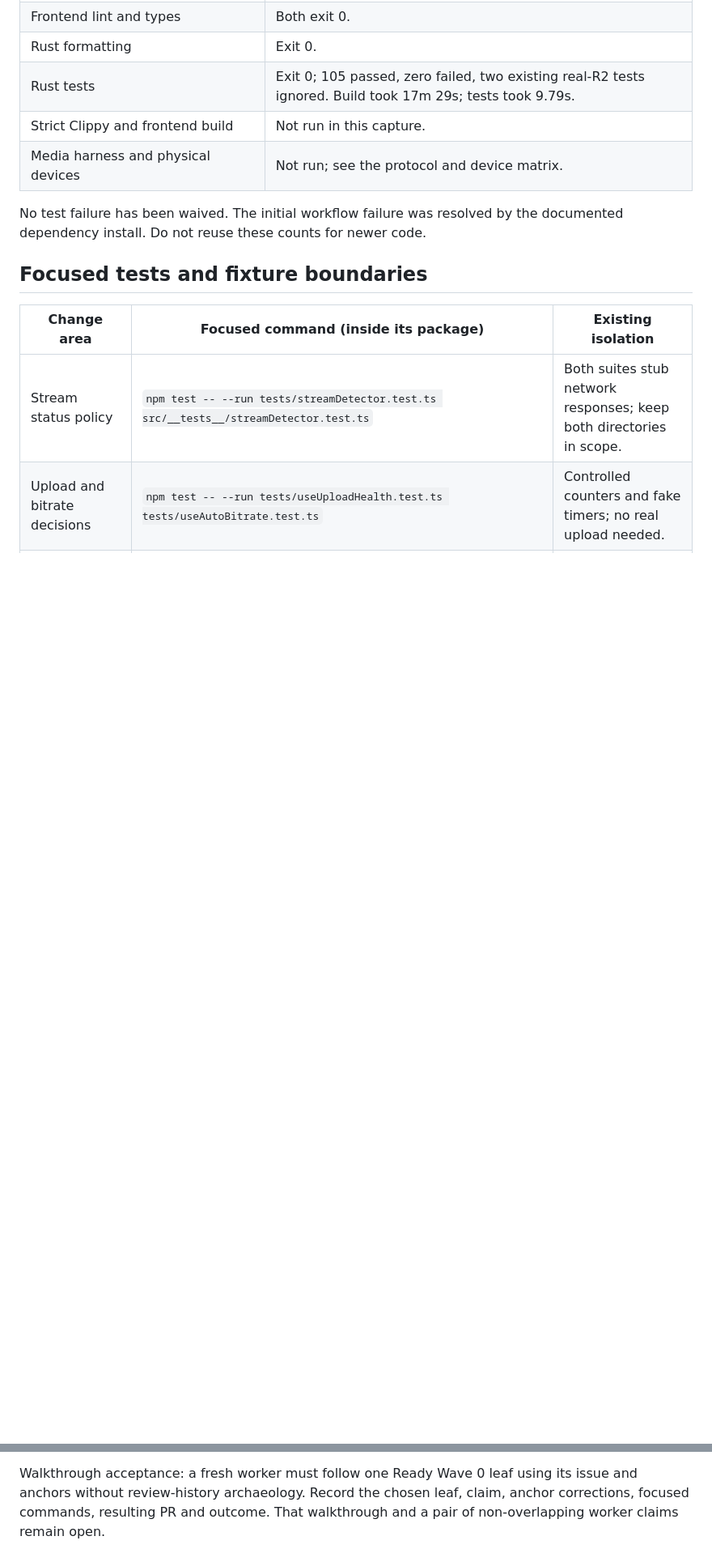
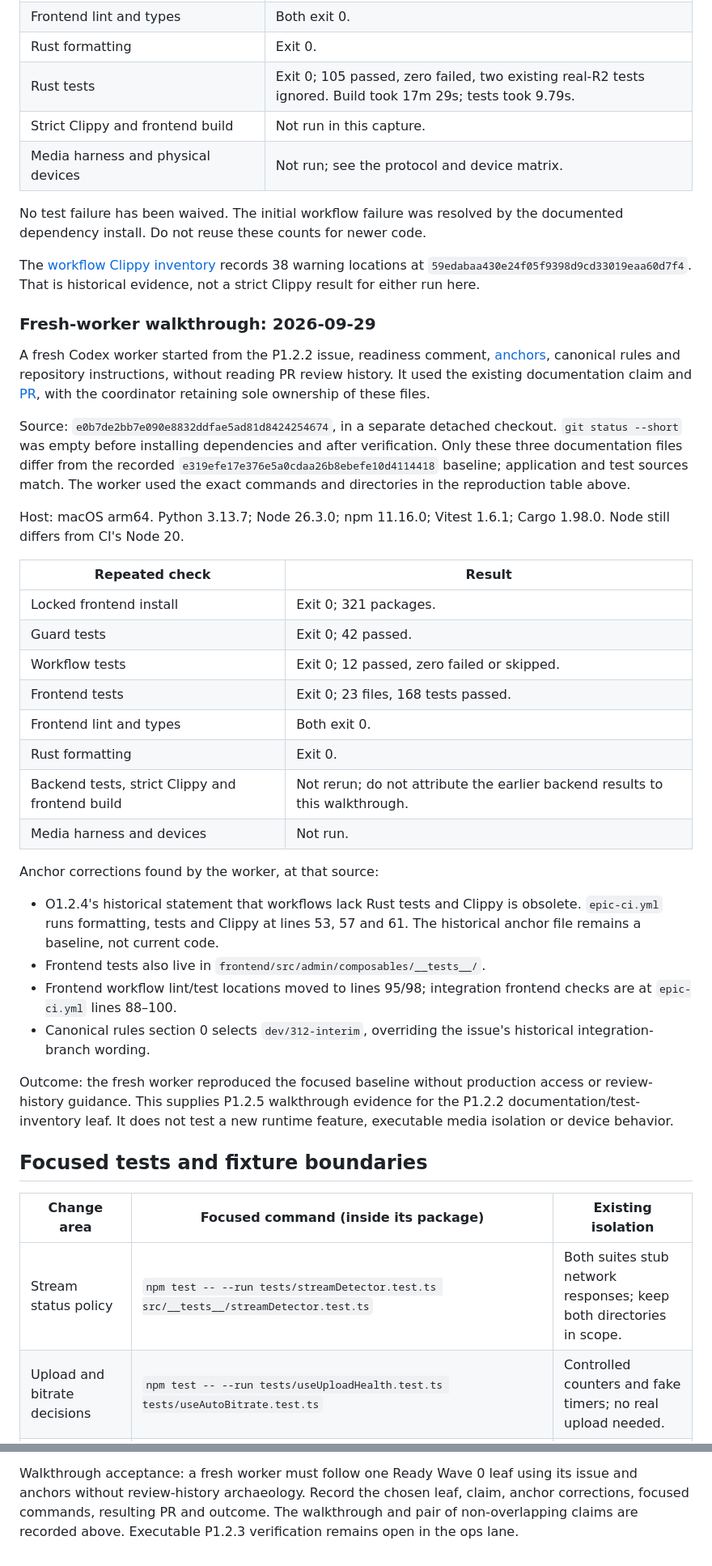
Before and after one commit to phaabe/live.moafunk.de, a Markdown page: docs/implementation/baseline.md, 2 parts joined by grey strips. Shown at 81% size. Drawn GitHub-style; blank space fills up the shorter version.

```diff
--- a/docs/implementation/baseline.md
+++ b/docs/implementation/baseline.md
@@ -96,6 +137,55 @@ Node differs from CI, so these results are not a Node 20 qualification.
 No test failure has been waived. The initial workflow failure was resolved by
 the documented dependency install. Do not reuse these counts for newer code.
 
+The [workflow Clippy inventory](../../.github/workflows/README.md#clippy-baseline)
+records 38 warning locations at `59edabaa430e24f05f9398d9cd33019eaa60d7f4`.
+That is historical evidence, not a strict Clippy result for either run here.
+
+### Fresh-worker walkthrough: 2026-09-29
+
+A fresh Codex worker started from the P1.2.2 issue, readiness comment,
+[anchors](anchors-v2.md), canonical rules and repository instructions, without
+reading PR review history. It used the existing documentation claim and
+[PR](https://github.com/phaabe/live.moafunk.de/pull/452), with the coordinator
+retaining sole ownership of these files.
+
+Source: `e0b7de2bb7e090e8832ddfae5ad81d8424254674`, in a separate detached
+checkout. `git status --short` was empty before installing dependencies and
+after verification. Only these three documentation files differ from the
+recorded `e319efe17e376e5a0cdaa26b8ebefe10d4114418` baseline; application and
+test sources match. The worker used the exact commands and directories in
+the reproduction table above.
+
+Host: macOS arm64. Python 3.13.7; Node 26.3.0; npm 11.16.0; Vitest 1.6.1;
+Cargo 1.98.0. Node still differs from CI's Node 20.
+
+| Repeated check | Result |
+| --- | --- |
+| Locked frontend install | Exit 0; 321 packages. |
+| Guard tests | Exit 0; 42 passed. |
+| Workflow tests | Exit 0; 12 passed, zero failed or skipped. |
+| Frontend tests | Exit 0; 23 files, 168 tests passed. |
+| Frontend lint and types | Both exit 0. |
+| Rust formatting | Exit 0. |
+| Backend tests, strict Clippy and frontend build | Not rerun; do not attribute the earlier backend results to this walkthrough. |
+| Media harness and devices | Not run. |
+
+Anchor corrections found by the worker, at that source:
+
+- O1.2.4's historical statement that workflows lack Rust tests and Clippy is
+  obsolete. `epic-ci.yml` runs formatting, tests and Clippy at lines 53, 57 and
+  61. The historical anchor file remains a baseline, not current code.
+- Frontend tests also live in `frontend/src/admin/composables/__tests__/`.
+- Frontend workflow lint/test locations moved to lines 95/98; integration
+  frontend checks are at `epic-ci.yml` lines 88–100.
+- Canonical rules section 0 selects `dev/312-interim`, overriding the issue's
+  historical integration-branch wording.
+
+Outcome: the fresh worker reproduced the focused baseline without production
+access or review-history guidance. This supplies P1.2.5 walkthrough evidence
+for the P1.2.2 documentation/test-inventory leaf. It does not test a new runtime
+feature, executable media isolation or device behavior.
+
 ## Focused tests and fixture boundaries
 
 | Change area | Focused command (inside its package) | Existing isolation |
@@ -149,4 +239,5 @@ owner before editing.
 Walkthrough acceptance: a fresh worker must follow one Ready Wave 0 leaf using
 its issue and anchors without review-history archaeology. Record the chosen
 leaf, claim, anchor corrections, focused commands, resulting PR and outcome.
-That walkthrough and a pair of non-overlapping worker claims remain open.
+The walkthrough and pair of non-overlapping claims are recorded above.
+Executable P1.2.3 verification remains open in the ops lane.
```
Also changed, not shown: other parts of docs/implementation/baseline.md (+46 -5 lines).
